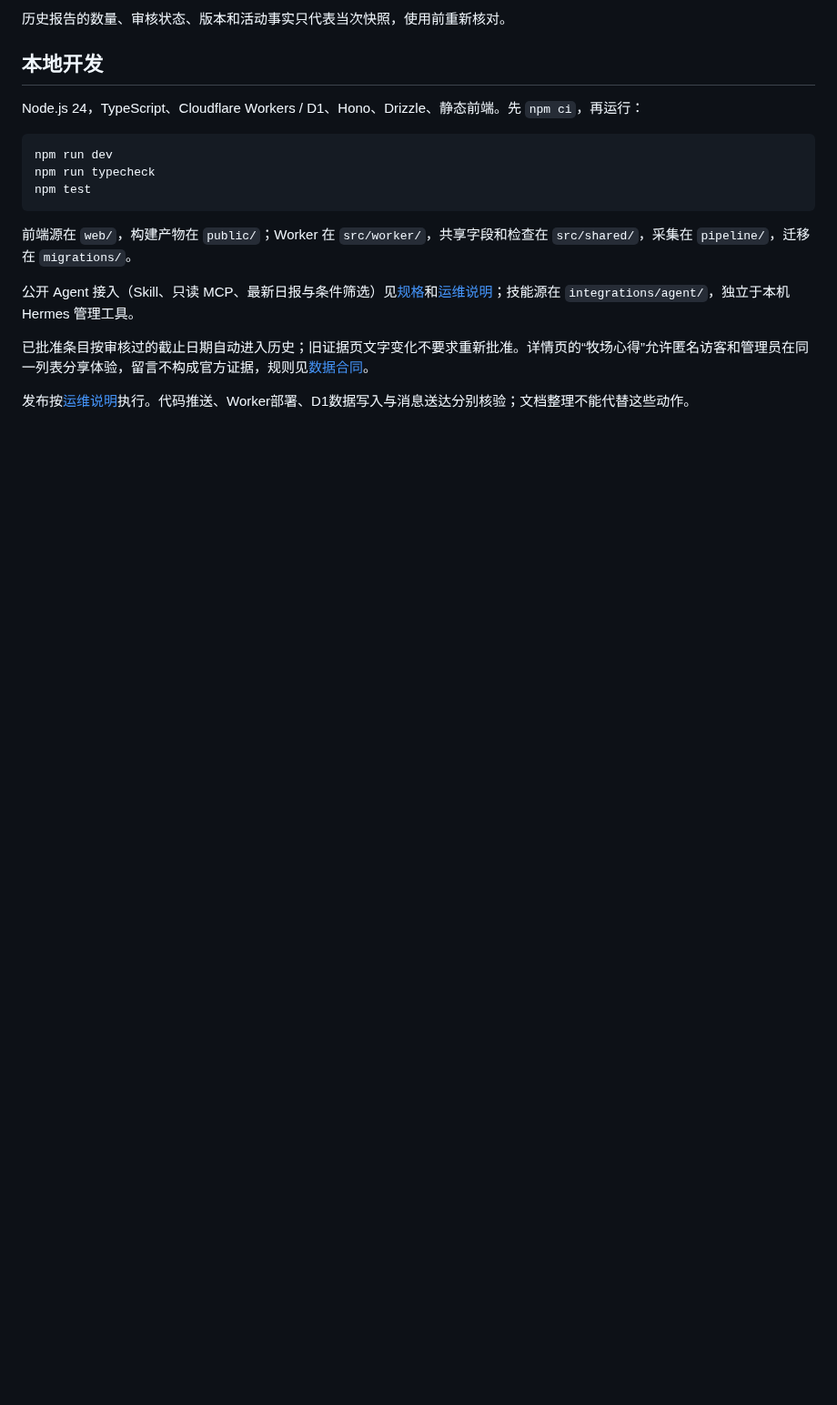
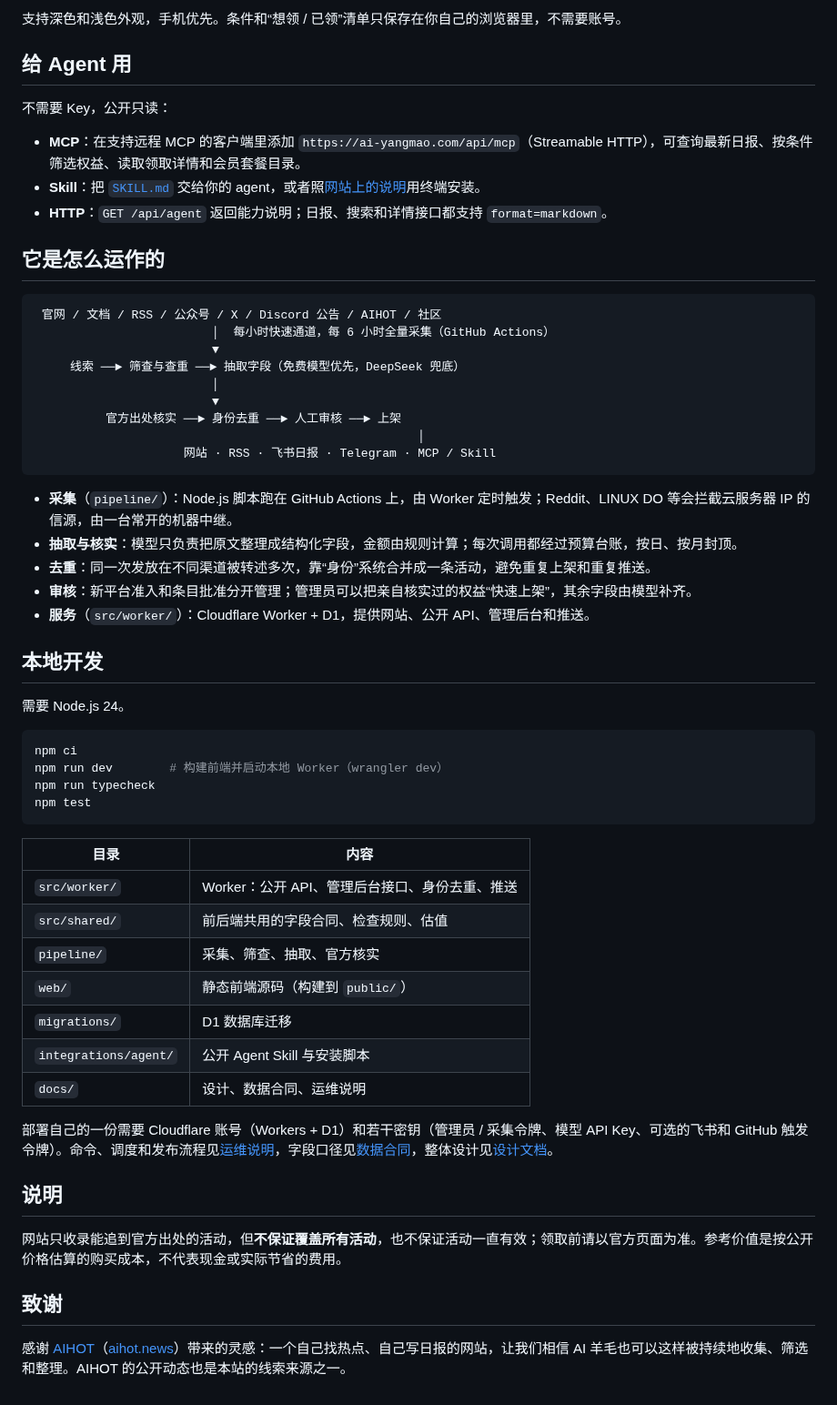
Before and after one commit to 552385743265hb-code/ai-yangmao, a Markdown page: README.md, the part around one of its changes. Shown at 91% size. Rendered like a GitHub page; blank space fills up the shorter version.

````diff
--- a/README.md
+++ b/README.md
@@ -18,20 +45,61 @@
 
-历史报告的数量、审核状态、版本和活动事实只代表当次快照，使用前重新核对。
+支持深色和浅色外观，手机优先。条件和“想领 / 已领”清单只保存在你自己的浏览器里，不需要账号。
+
+## 给 Agent 用
+
+不需要 Key，公开只读：
+
+- **MCP**：在支持远程 MCP 的客户端里添加 `https://ai-yangmao.com/api/mcp`（Streamable HTTP），可查询最新日报、按条件筛选权益、读取领取详情和会员套餐目录。
+- **Skill**：把 [`SKILL.md`](https://ai-yangmao.com/ai-yangmao-public/SKILL.md) 交给你的 agent，或者照[网站上的说明](https://ai-yangmao.com/#agent)用终端安装。
+- **HTTP**：`GET /api/agent` 返回能力说明；日报、搜索和详情接口都支持 `format=markdown`。
+
+## 它是怎么运作的
+
+```
+ 官网 / 文档 / RSS / 公众号 / X / Discord 公告 / AIHOT / 社区
+                         │  每小时快速通道，每 6 小时全量采集（GitHub Actions）
+                         ▼
+     线索 ──► 筛查与查重 ──► 抽取字段（免费模型优先，DeepSeek 兜底）
+                         │
+                         ▼
+          官方出处核实 ──► 身份去重 ──► 人工审核 ──► 上架
+                                                      │
+                     网站 · RSS · 飞书日报 · Telegram · MCP / Skill
+```
+
+- **采集**（`pipeline/`）：Node.js 脚本跑在 GitHub Actions 上，由 Worker 定时触发；Reddit、LINUX DO 等会拦截云服务器 IP 的信源，由一台常开的机器中继。
+- **抽取与核实**：模型只负责把原文整理成结构化字段，金额由规则计算；每次调用都经过预算台账，按日、按月封顶。
+- **去重**：同一次发放在不同渠道被转述多次，靠“身份”系统合并成一条活动，避免重复上架和重复推送。
+- **审核**：新平台准入和条目批准分开管理；管理员可以把亲自核实过的权益“快速上架”，其余字段由模型补齐。
+- **服务**（`src/worker/`）：Cloudflare Worker + D1，提供网站、公开 API、管理后台和推送。
 
 ## 本地开发
 
-Node.js 24，TypeScript、Cloudflare Workers / D1、Hono、Drizzle、静态前端。先 `npm ci`，再运行：
+需要 Node.js 24。
 
 ```bash
-npm run dev
+npm ci
+npm run dev        # 构建前端并启动本地 Worker（wrangler dev）
 npm run typecheck
 npm test
 ```
 
-前端源在 `web/`，构建产物在 `public/`；Worker 在 `src/worker/`，共享字段和检查在 `src/shared/`，采集在 `pipeline/`，迁移在 `migrations/`。
+| 目录 | 内容 |
+|---|---|
+| `src/worker/` | Worker：公开 API、管理后台接口、身份去重、推送 |
+| `src/shared/` | 前后端共用的字段合同、检查规则、估值 |
+| `pipeline/` | 采集、筛查、抽取、官方核实 |
+| `web/` | 静态前端源码（构建到 `public/`） |
+| `migrations/` | D1 数据库迁移 |
+| `integrations/agent/` | 公开 Agent Skill 与安装脚本 |
+| `docs/` | 设计、数据合同、运维说明 |
 
-公开 Agent 接入（Skill、只读 MCP、最新日报与条件筛选）见[规格](docs/specs/public-agent-access.md)和[运维说明](docs/operations.md)；技能源在 `integrations/agent/`，独立于本机 Hermes 管理工具。
+部署自己的一份需要 Cloudflare 账号（Workers + D1）和若干密钥（管理员 / 采集令牌、模型 API Key、可选的飞书和 GitHub 触发令牌）。命令、调度和发布流程见[运维说明](docs/operations.md)，字段口径见[数据合同](docs/data-contract.md)，整体设计见[设计文档](docs/design.md)。
 
-已批准条目按审核过的截止日期自动进入历史；旧证据页文字变化不要求重新批准。详情页的“牧场心得”允许匿名访客和管理员在同一列表分享体验，留言不构成官方证据，规则见[数据合同](docs/data-contract.md)。
+## 说明
 
-发布按[运维说明](docs/operations.md)执行。代码推送、Worker部署、D1数据写入与消息送达分别核验；文档整理不能代替这些动作。
+网站只收录能追到官方出处的活动，但**不保证覆盖所有活动**，也不保证活动一直有效；领取前请以官方页面为准。参考价值是按公开价格估算的购买成本，不代表现金或实际节省的费用。
+
+## 致谢
+
+感谢 [AIHOT](https://github.com/KKKKhazix/AIHOT)（[aihot.news](https://aihot.news)）带来的灵感：一个自己找热点、自己写日报的网站，让我们相信 AI 羊毛也可以这样被持续地收集、筛选和整理。AIHOT 的公开动态也是本站的线索来源之一。
````
Also changed, not shown: other parts of README.md (+39 -12 lines), docs/assets/screenshot-dark.png (added), docs/assets/screenshot-light.png (added).
